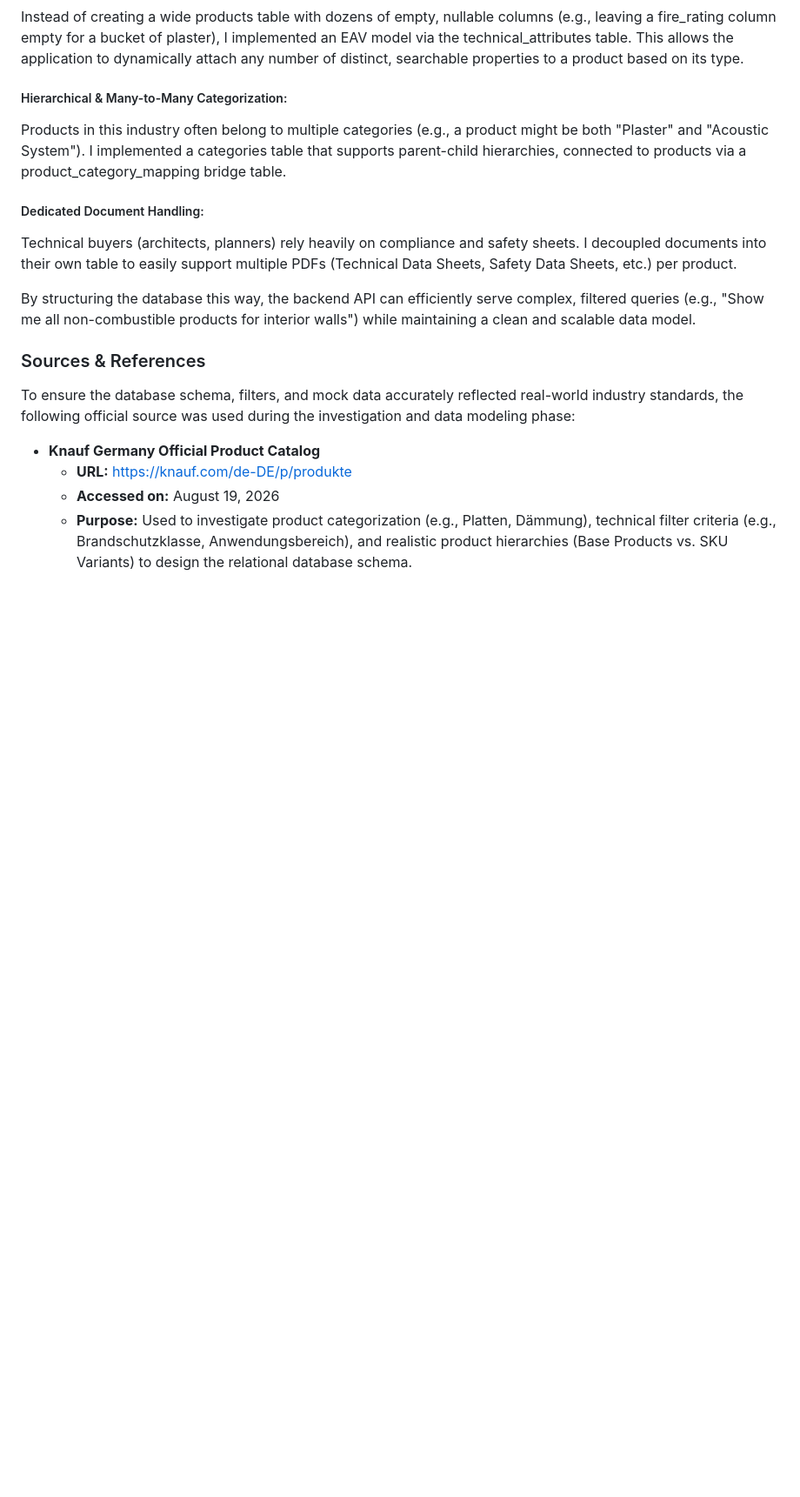
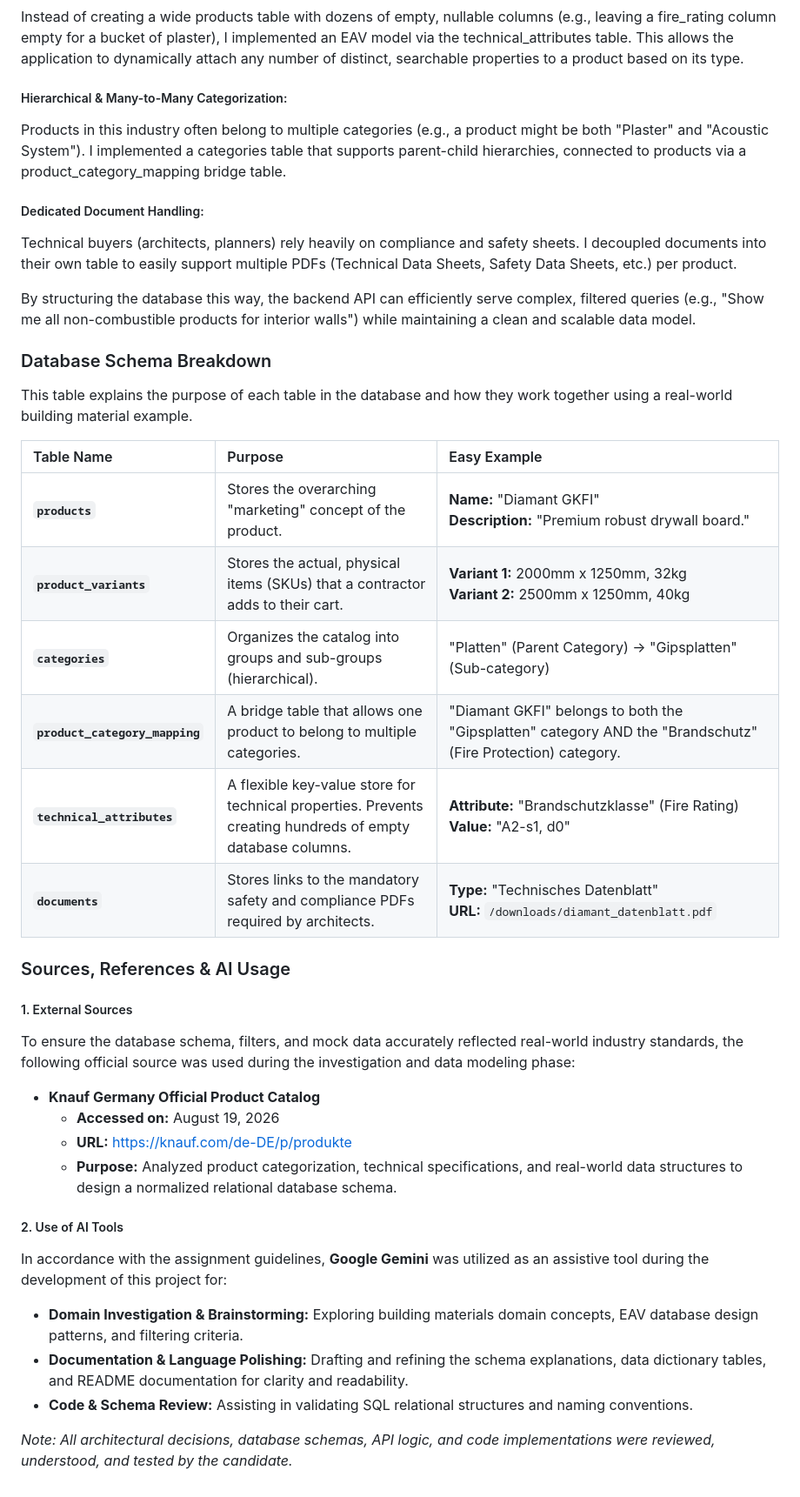
Before and after one commit to tanvirtanjum/Building-Materials-Digital-Experience, a Markdown page: README.md, the part around the change. Shown at 87% size. Rendered like a GitHub page; blank space fills up the shorter version.

Commit message:
Finalized the database for the project. [Considering requirements and time to develop]

```diff
--- a/README.md
+++ b/README.md
@@ -24,12 +24,32 @@ Technical buyers (architects, planners) rely heavily on compliance and safety sh
 
 By structuring the database this way, the backend API can efficiently serve complex, filtered queries (e.g., "Show me all non-combustible products for interior walls") while maintaining a clean and scalable data model.
 
+### Database Schema Breakdown
 
-### Sources & References
+This table explains the purpose of each table in the database and how they work together using a real-world building material example.
 
+| Table Name | Purpose | Easy Example |
+| :--- | :--- | :--- |
+| **`products`** | Stores the overarching "marketing" concept of the product. | **Name:** "Diamant GKFI"<br>**Description:** "Premium robust drywall board." |
+| **`product_variants`** | Stores the actual, physical items (SKUs) that a contractor adds to their cart. | **Variant 1:** 2000mm x 1250mm, 32kg<br>**Variant 2:** 2500mm x 1250mm, 40kg |
+| **`categories`** | Organizes the catalog into groups and sub-groups (hierarchical). | "Platten" (Parent Category) -> "Gipsplatten" (Sub-category) |
+| **`product_category_mapping`** | A bridge table that allows one product to belong to multiple categories. | "Diamant GKFI" belongs to both the "Gipsplatten" category AND the "Brandschutz" (Fire Protection) category. |
+| **`technical_attributes`** | A flexible key-value store for technical properties. Prevents creating hundreds of empty database columns. | **Attribute:** "Brandschutzklasse" (Fire Rating)<br>**Value:** "A2-s1, d0" |
+| **`documents`** | Stores links to the mandatory safety and compliance PDFs required by architects. | **Type:** "Technisches Datenblatt"<br>**URL:** `/downloads/diamant_datenblatt.pdf` |
+
+
+### Sources, References & AI Usage
+##### 1. External Sources
 To ensure the database schema, filters, and mock data accurately reflected real-world industry standards, the following official source was used during the investigation and data modeling phase:
+* **Knauf Germany Official Product Catalog**
+  *   **Accessed on:** August 19, 2026
+  * **URL:** [https://knauf.com/de-DE/p/produkte](https://knauf.com/de-DE/p/produkte)
+  * **Purpose:** Analyzed product categorization, technical specifications, and real-world data structures to design a normalized relational database schema.
 
-*   **Knauf Germany Official Product Catalog**
-    *   **URL:** [https://knauf.com/de-DE/p/produkte](https://knauf.com/de-DE/p/produkte)
-    *   **Accessed on:** August 19, 2026
-    *   **Purpose:** Used to investigate product categorization (e.g., Platten, Dämmung), technical filter criteria (e.g., Brandschutzklasse, Anwendungsbereich), and realistic product hierarchies (Base Products vs. SKU Variants) to design the relational database schema.
+##### 2. Use of AI Tools
+In accordance with the assignment guidelines, **Google Gemini** was utilized as an assistive tool during the development of this project for:
+* **Domain Investigation & Brainstorming:** Exploring building materials domain concepts, EAV database design patterns, and filtering criteria.
+* **Documentation & Language Polishing:** Drafting and refining the schema explanations, data dictionary tables, and README documentation for clarity and readability.
+* **Code & Schema Review:** Assisting in validating SQL relational structures and naming conventions.
+
+*Note: All architectural decisions, database schemas, API logic, and code implementations were reviewed, understood, and tested by the candidate.*
```
